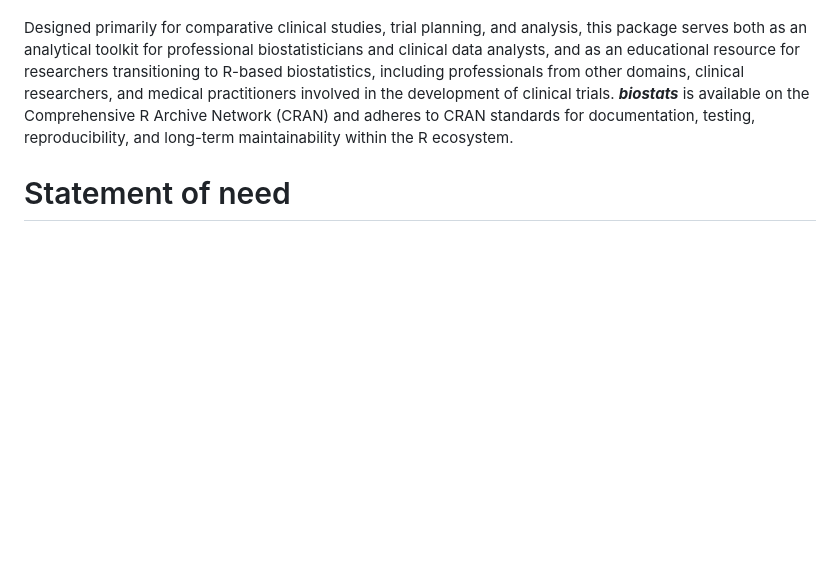
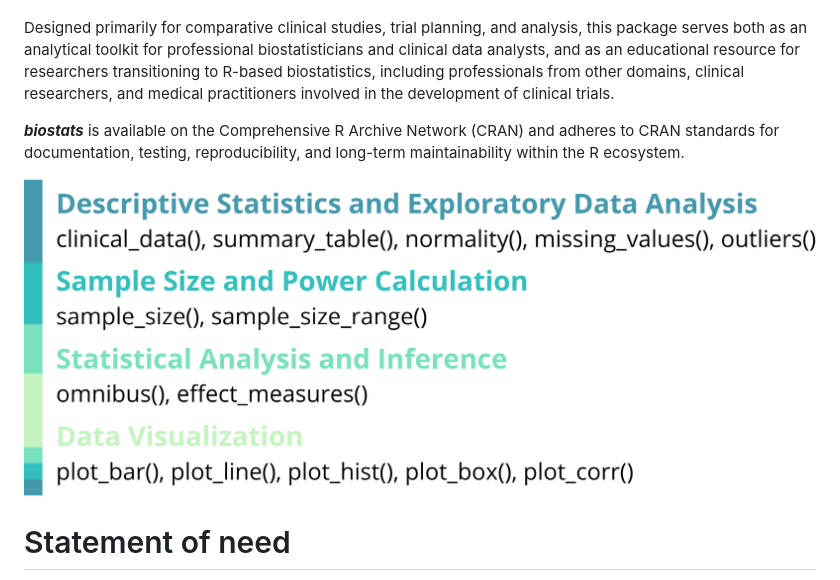
Before and after one commit to sebasquirarte/biostats, a Markdown page: paper.md, the part around the change. Drawn GitHub-style; pictures changed too: figures/figure1.png (added); blank space fills up the shorter version.

Commit message:
Update JOSS paper

```diff
--- a/paper.md
+++ b/paper.md
@@ -39,10 +39,13 @@ analysis, this package serves both as an analytical toolkit for professional
 biostatisticians and clinical data analysts, and as an educational resource for
 researchers transitioning to R-based biostatistics, including professionals from
 other domains, clinical researchers, and medical practitioners involved in the
-development of clinical trials. _**biostats**_ is available on the Comprehensive R
-Archive Network (CRAN) and adheres to CRAN standards for documentation, testing,
-reproducibility, and long-term maintainability within the R ecosystem.
+development of clinical trials.
 
+_**biostats**_ is available on the Comprehensive R Archive Network (CRAN) and
+adheres to CRAN standards for documentation, testing, reproducibility, and
+long-term maintainability within the R ecosystem.
+
+![Figure 1. Functions included in the biostats package.](figures/figure1.png)
 
 # Statement of need
 
```
